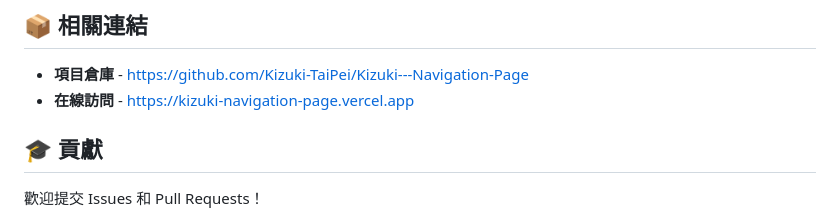
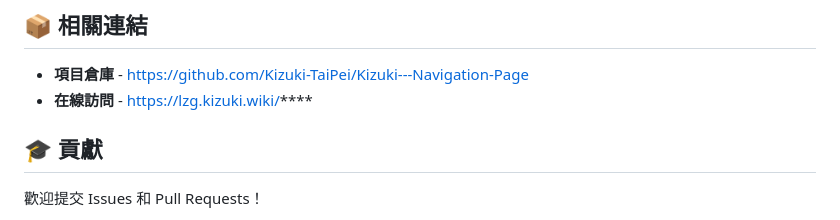
Before and after one commit to Kizuki-TaiPei/Kizuki---Navigation-Page, a Markdown page: README.md, the part around the change. Rendered like a GitHub page.

```diff
--- a/README.md
+++ b/README.md
@@ -140,7 +140,7 @@ const websites = [
 ## 📦 相關連結
 
 - **項目倉庫** - https://github.com/Kizuki-TaiPei/Kizuki---Navigation-Page
-- **在線訪問** - https://kizuki-navigation-page.vercel.app
+- **在線訪問** - https://lzg.kizuki.wiki/****
 
 ## 🎓 貢獻
 
```
